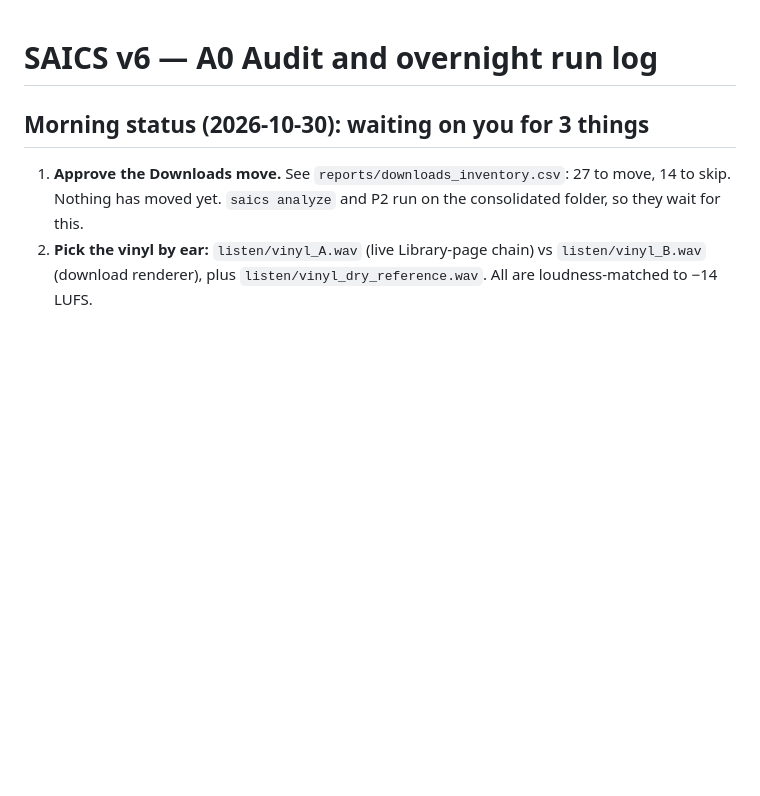
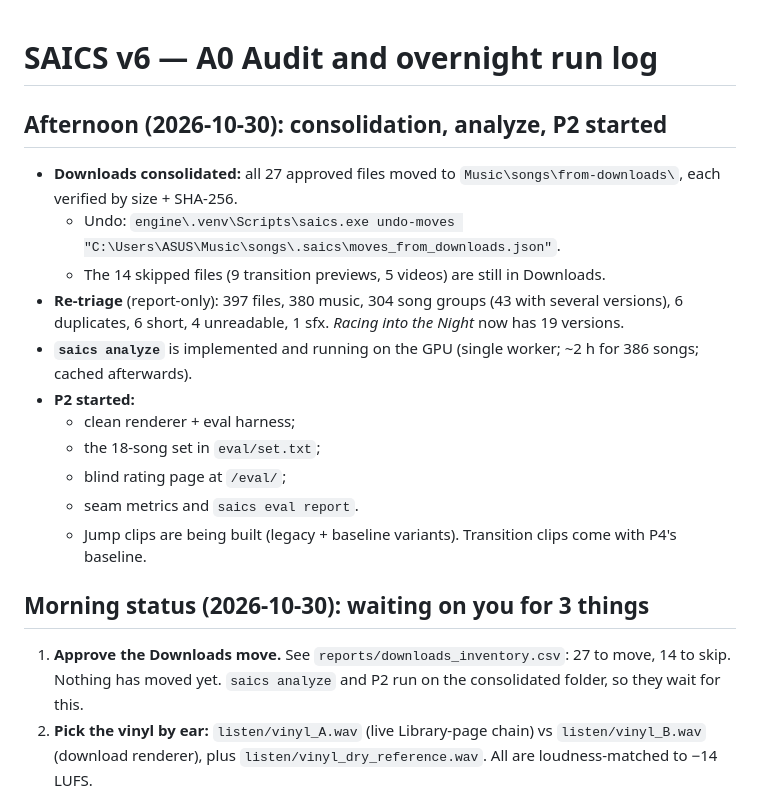
Before and after one commit to MadSank/Audio-Orchestration, a Markdown page: AUDIT.md, the part around the change. GitHub-like rendering; blank space fills up the shorter version.

```diff
--- a/AUDIT.md
+++ b/AUDIT.md
@@ -1,4 +1,17 @@
 # SAICS v6 — A0 Audit and overnight run log
+
+## Afternoon (2026-10-30): consolidation, analyze, P2 started
+- **Downloads consolidated:** all 27 approved files moved to `Music\songs\from-downloads\`, each verified by size + SHA-256.
+  - Undo: `engine\.venv\Scripts\saics.exe undo-moves "C:\Users\ASUS\Music\songs\.saics\moves_from_downloads.json"`.
+  - The 14 skipped files (9 transition previews, 5 videos) are still in Downloads.
+- **Re-triage** (report-only): 397 files, 380 music, 304 song groups (43 with several versions), 6 duplicates, 6 short, 4 unreadable, 1 sfx. *Racing into the Night* now has 19 versions.
+- **`saics analyze`** is implemented and running on the GPU (single worker; ~2 h for 386 songs; cached afterwards).
+- **P2 started:**
+  - clean renderer + eval harness;
+  - the 18-song set in `eval/set.txt`;
+  - blind rating page at `/eval/`;
+  - seam metrics and `saics eval report`.
+  - Jump clips are being built (legacy + baseline variants). Transition clips come with P4's baseline.
 
 ## Morning status (2026-10-30): waiting on you for 3 things
 1. **Approve the Downloads move.** See `reports/downloads_inventory.csv`: 27 to move, 14 to skip. Nothing has moved yet. `saics analyze` and P2 run on the consolidated folder, so they wait for this.
```
Also changed, not shown: eval/report.md (added, +4 -0 lines).
